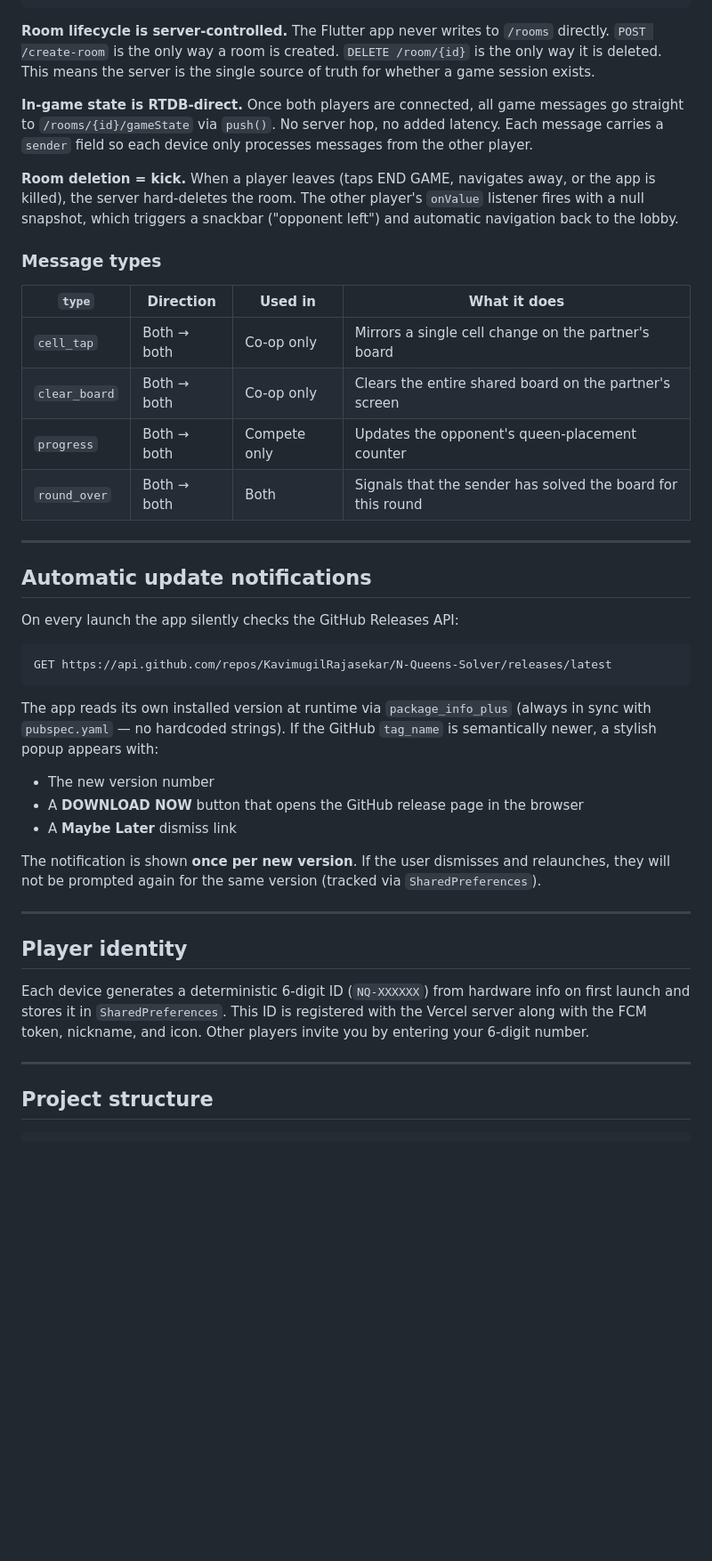
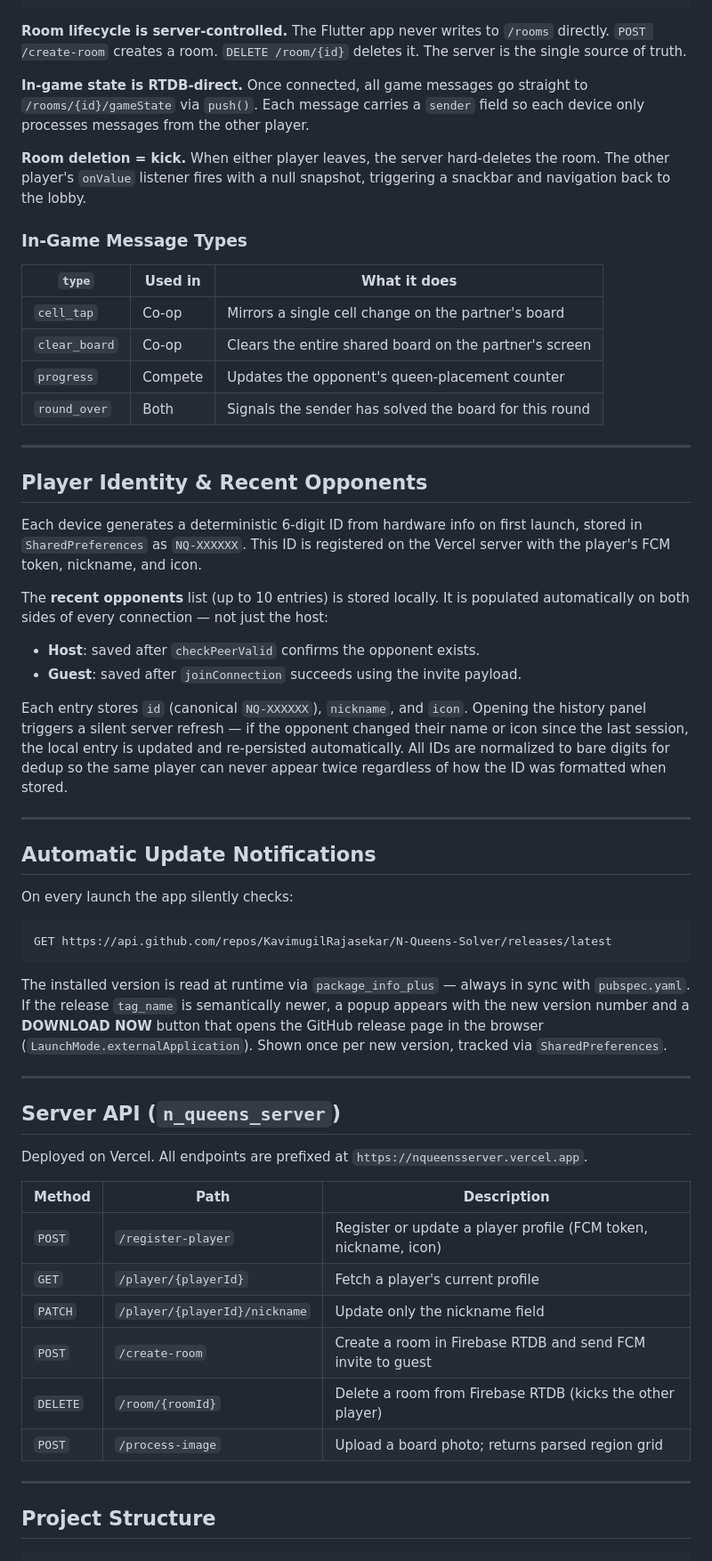
Before and after one commit to KavimugilRajasekar/N-Queens-Solver, a Markdown page: README.md, the part around one of its changes. Shown at 89% size. GitHub-like rendering; blank space fills up the shorter version.

````diff
--- a/README.md
+++ b/README.md
@@ -70,47 +96,63 @@ Host app                    Vercel Server              Firebase RTDB          Gu
    |                              |                          |   navigate to lobby  |
 ```
 
-**Room lifecycle is server-controlled.** The Flutter app never writes to `/rooms` directly. `POST /create-room` is the only way a room is created. `DELETE /room/{id}` is the only way it is deleted. This means the server is the single source of truth for whether a game session exists.
+**Room lifecycle is server-controlled.** The Flutter app never writes to `/rooms` directly. `POST /create-room` creates a room. `DELETE /room/{id}` deletes it. The server is the single source of truth.
 
-**In-game state is RTDB-direct.** Once both players are connected, all game messages go straight to `/rooms/{id}/gameState` via `push()`. No server hop, no added latency. Each message carries a `sender` field so each device only processes messages from the other player.
+**In-game state is RTDB-direct.** Once connected, all game messages go straight to `/rooms/{id}/gameState` via `push()`. Each message carries a `sender` field so each device only processes messages from the other player.
 
-**Room deletion = kick.** When a player leaves (taps END GAME, navigates away, or the app is killed), the server hard-deletes the room. The other player's `onValue` listener fires with a null snapshot, which triggers a snackbar ("opponent left") and automatic navigation back to the lobby.
+**Room deletion = kick.** When either player leaves, the server hard-deletes the room. The other player's `onValue` listener fires with a null snapshot, triggering a snackbar and navigation back to the lobby.
 
-### Message types
+### In-Game Message Types
 
-| `type` | Direction | Used in | What it does |
-|---|---|---|---|
-| `cell_tap` | Both → both | Co-op only | Mirrors a single cell change on the partner's board |
-| `clear_board` | Both → both | Co-op only | Clears the entire shared board on the partner's screen |
-| `progress` | Both → both | Compete only | Updates the opponent's queen-placement counter |
-| `round_over` | Both → both | Both | Signals that the sender has solved the board for this round |
+| `type` | Used in | What it does |
+|---|---|---|
+| `cell_tap` | Co-op | Mirrors a single cell change on the partner's board |
+| `clear_board` | Co-op | Clears the entire shared board on the partner's screen |
+| `progress` | Compete | Updates the opponent's queen-placement counter |
+| `round_over` | Both | Signals the sender has solved the board for this round |
 
 ---
 
-## Automatic update notifications
+## Player Identity & Recent Opponents
 
-On every launch the app silently checks the GitHub Releases API:
+Each device generates a deterministic 6-digit ID from hardware info on first launch, stored in `SharedPreferences` as `NQ-XXXXXX`. This ID is registered on the Vercel server with the player's FCM token, nickname, and icon.
+
+The **recent opponents** list (up to 10 entries) is stored locally. It is populated automatically on both sides of every connection — not just the host:
+
+- **Host**: saved after `checkPeerValid` confirms the opponent exists.
+- **Guest**: saved after `joinConnection` succeeds using the invite payload.
+
+Each entry stores `id` (canonical `NQ-XXXXXX`), `nickname`, and `icon`. Opening the history panel triggers a silent server refresh — if the opponent changed their name or icon since the last session, the local entry is updated and re-persisted automatically. All IDs are normalized to bare digits for dedup so the same player can never appear twice regardless of how the ID was formatted when stored.
+
+---
+
+## Automatic Update Notifications
+
+On every launch the app silently checks:
 
 ```
 GET https://api.github.com/repos/KavimugilRajasekar/N-Queens-Solver/releases/latest
 ```
 
-The app reads its own installed version at runtime via `package_info_plus` (always in sync with `pubspec.yaml` — no hardcoded strings). If the GitHub `tag_name` is semantically newer, a stylish popup appears with:
-
-- The new version number
-- A **DOWNLOAD NOW** button that opens the GitHub release page in the browser
-- A **Maybe Later** dismiss link
-
-The notification is shown **once per new version**. If the user dismisses and relaunches, they will not be prompted again for the same version (tracked via `SharedPreferences`).
+The installed version is read at runtime via `package_info_plus` — always in sync with `pubspec.yaml`. If the release `tag_name` is semantically newer, a popup appears with the new version number and a **DOWNLOAD NOW** button that opens the GitHub release page in the browser (`LaunchMode.externalApplication`). Shown once per new version, tracked via `SharedPreferences`.
 
 ---
 
-## Player identity
+## Server API (`n_queens_server`)
 
-Each device generates a deterministic 6-digit ID (`NQ-XXXXXX`) from hardware info on first launch and stores it in `SharedPreferences`. This ID is registered with the Vercel server along with the FCM token, nickname, and icon. Other players invite you by entering your 6-digit number.
+Deployed on Vercel. All endpoints are prefixed at `https://nqueensserver.vercel.app`.
+
+| Method | Path | Description |
+|---|---|---|
+| `POST` | `/register-player` | Register or update a player profile (FCM token, nickname, icon) |
+| `GET` | `/player/{playerId}` | Fetch a player's current profile |
+| `PATCH` | `/player/{playerId}/nickname` | Update only the nickname field |
+| `POST` | `/create-room` | Create a room in Firebase RTDB and send FCM invite to guest |
+| `DELETE` | `/room/{roomId}` | Delete a room from Firebase RTDB (kicks the other player) |
+| `POST` | `/process-image` | Upload a board photo; returns parsed region grid |
 
 ---
 
-## Project structure
+## Project Structure
 
 ```
````
Also changed, not shown: other parts of README.md (+119 -65 lines).
